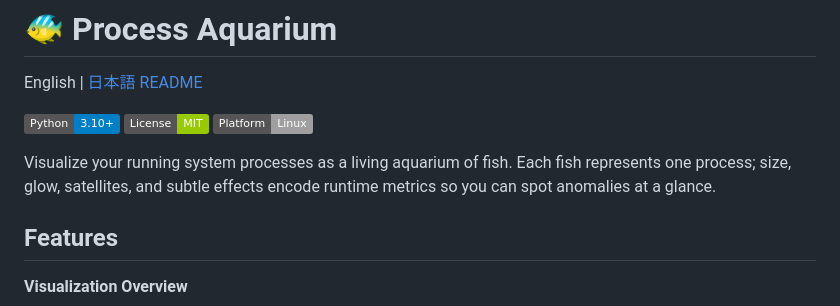
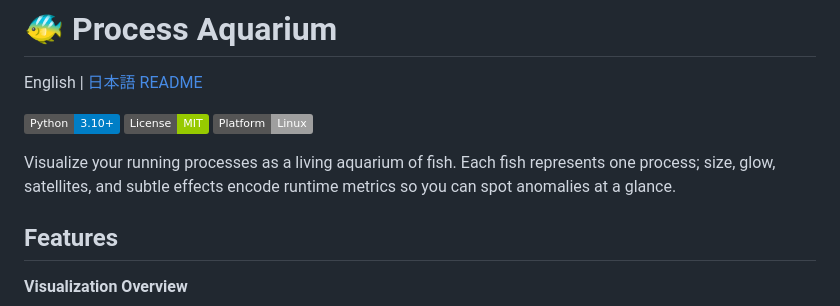
Before and after one commit to mouri-lab/process-aquarium, a Markdown page: README.en.md, the part around the change. Rendered like a GitHub page; badges without logos.

```diff
--- a/README.en.md
+++ b/README.en.md
@@ -6,7 +6,7 @@ English | [日本語 README](./README.md)
 ![License](https://img.shields.io/badge/License-MIT-green.svg)
 ![Platform](https://img.shields.io/badge/Platform-Linux-lightgrey.svg)
 
-Visualize your running system processes as a living aquarium of fish. Each fish represents one process; size, glow, satellites, and subtle effects encode runtime metrics so you can spot anomalies at a glance.
+Visualize your running processes as a living aquarium of fish. Each fish represents one process; size, glow, satellites, and subtle effects encode runtime metrics so you can spot anomalies at a glance.
 
 ## Features
 
```
